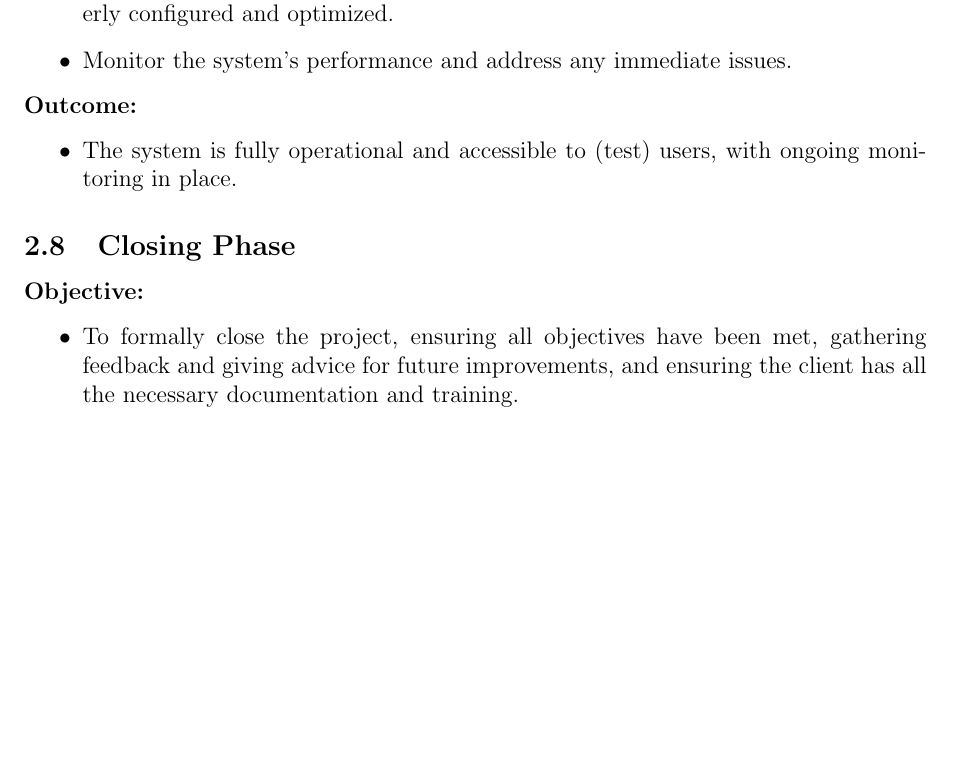
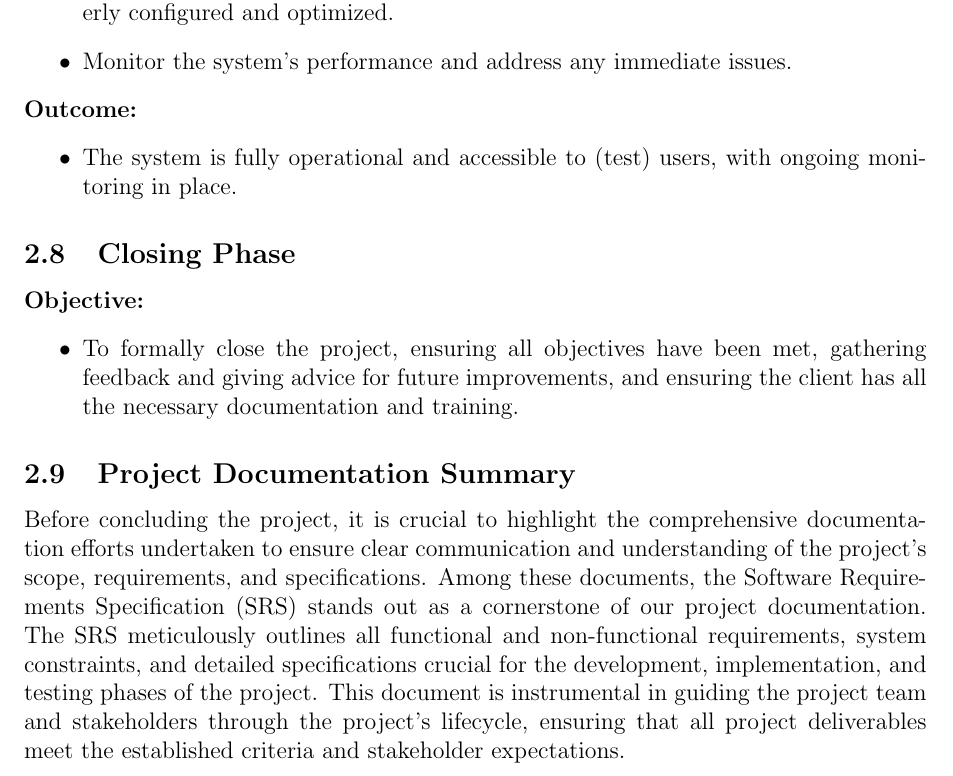
Before and after one commit to Warglaive/Fontys_deliverables_spienzer, a LaTeX document (Project_plan.tex): part of page 9 of 11, cut so that both start at the same text, the shorter picture padded with empty space. Compiled offline with pdfLaTeX.

Commit message:
Update Project_plan.tex

```diff
--- a/Project_plan.tex
+++ b/Project_plan.tex
@@ -322,6 +322,8 @@ This chapter focuses on the planning of the project. It goes over important phas
 \begin{itemize}
     \item To formally close the project, ensuring all objectives have been met, gathering feedback and giving advice for future improvements, and ensuring the client has all the necessary documentation and training.
 \end{itemize}
+\subsection{Project Documentation Summary}
+Before concluding the project, it is crucial to highlight the comprehensive documentation efforts undertaken to ensure clear communication and understanding of the project's scope, requirements, and specifications. Among these documents, the Software Requirements Specification (SRS) stands out as a cornerstone of our project documentation. The SRS meticulously outlines all functional and non-functional requirements, system constraints, and detailed specifications crucial for the development, implementation, and testing phases of the project. This document is instrumental in guiding the project team and stakeholders through the project's lifecycle, ensuring that all project deliverables meet the established criteria and stakeholder expectations.
 
 \subsubsection{Documentation and Handover}
 
```
Also changed, not shown: Project_plan.tex (5 more changed lines).
